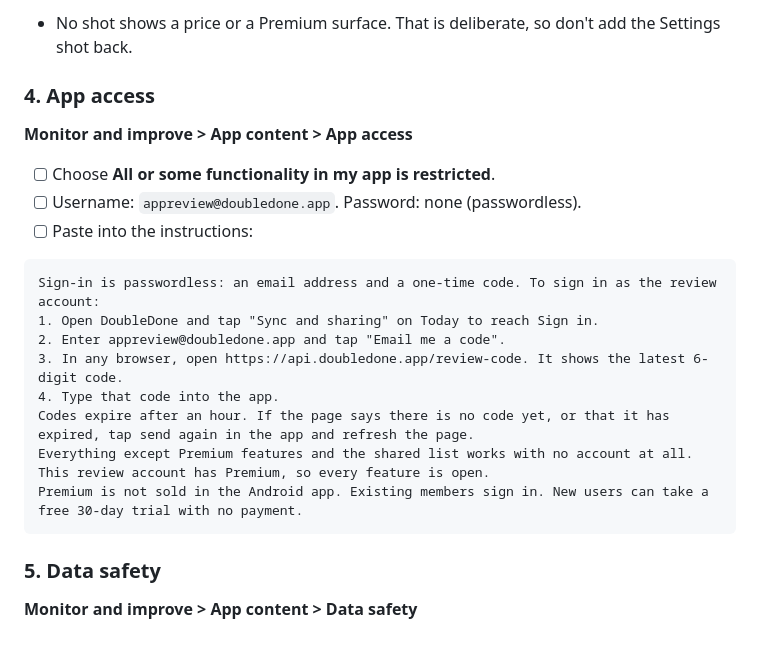
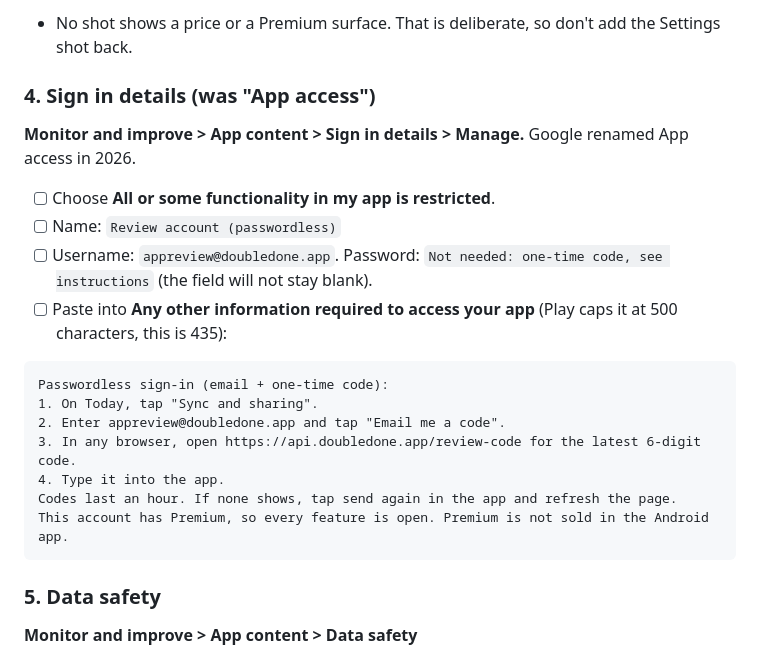
Before and after one commit to melroyds/doubledone, a Markdown page: docs/play-resubmission-walkthrough.md, the part around the change. Drawn GitHub-style.

````diff
--- a/docs/play-resubmission-walkthrough.md
+++ b/docs/play-resubmission-walkthrough.md
@@ -312,21 +312,21 @@ La privacy, in parole semplici, su doubledone.app/privacy.
   8. `welcome.png`: Today is finite and achievable.
 - No shot shows a price or a Premium surface. That is deliberate, so don't add the Settings shot back.
 
-### 4. App access
-**Monitor and improve > App content > App access**
+### 4. Sign in details (was "App access")
+**Monitor and improve > App content > Sign in details > Manage.** Google renamed App access in 2026.
 - [ ] Choose **All or some functionality in my app is restricted**.
-- [ ] Username: `appreview@doubledone.app`. Password: none (passwordless).
-- [ ] Paste into the instructions:
+- [ ] Name: `Review account (passwordless)`
+- [ ] Username: `appreview@doubledone.app`. Password: `Not needed: one-time code, see instructions` (the field will not stay blank).
+- [ ] Paste into **Any other information required to access your app** (Play caps it at 500 characters, this is 435):
 
 ```
-Sign-in is passwordless: an email address and a one-time code. To sign in as the review account:
-1. Open DoubleDone and tap "Sync and sharing" on Today to reach Sign in.
+Passwordless sign-in (email + one-time code):
+1. On Today, tap "Sync and sharing".
 2. Enter appreview@doubledone.app and tap "Email me a code".
-3. In any browser, open https://api.doubledone.app/review-code. It shows the latest 6-digit code.
-4. Type that code into the app.
-Codes expire after an hour. If the page says there is no code yet, or that it has expired, tap send again in the app and refresh the page.
-Everything except Premium features and the shared list works with no account at all. This review account has Premium, so every feature is open.
-Premium is not sold in the Android app. Existing members sign in. New users can take a free 30-day trial with no payment.
+3. In any browser, open https://api.doubledone.app/review-code for the latest 6-digit code.
+4. Type it into the app.
+Codes last an hour. If none shows, tap send again in the app and refresh the page.
+This account has Premium, so every feature is open. Premium is not sold in the Android app.
 ```
 
 ### 5. Data safety
````
Also changed, not shown: docs/play-store-release.md (+10 -9 lines).
